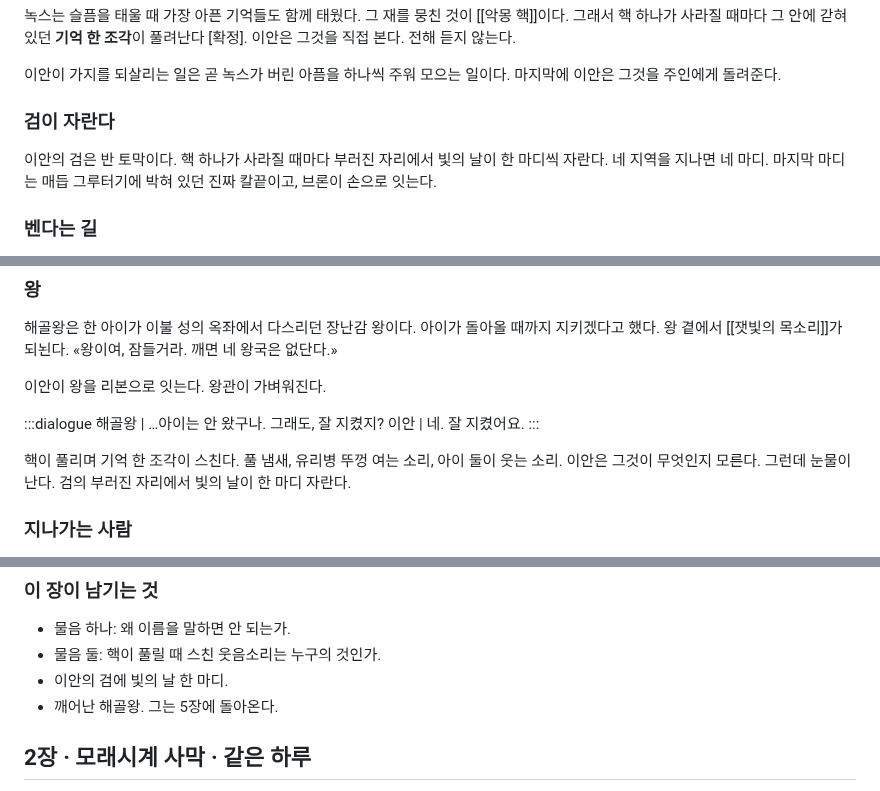
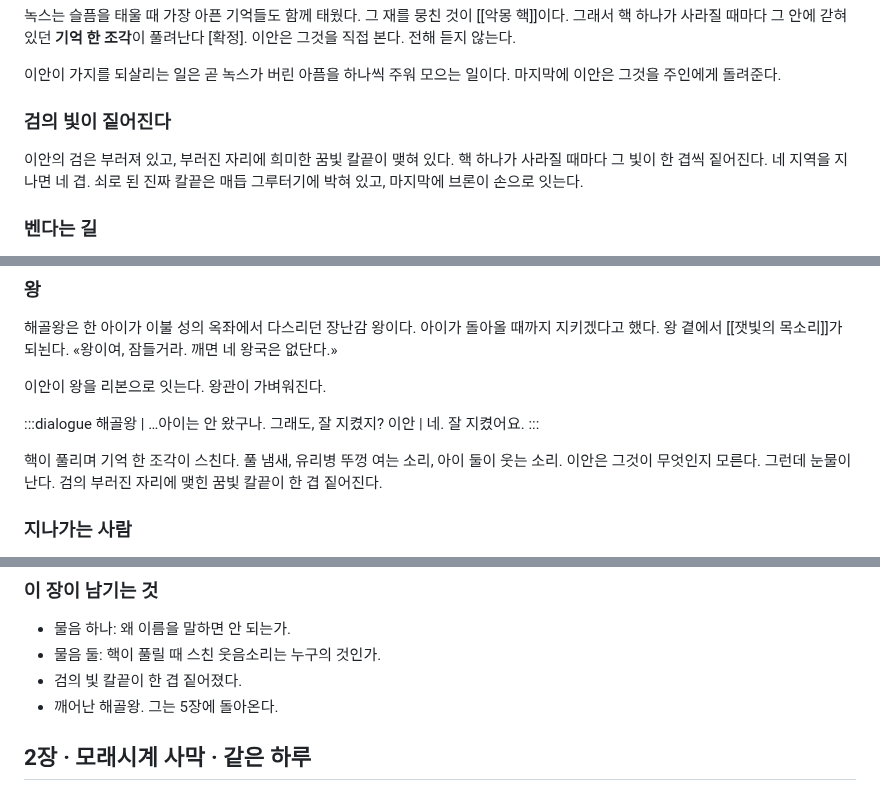
Before and after one commit to qtdqtd002-coder/psy-board, a Markdown page: data/lore-scenario.md, 3 parts joined by grey strips. Rendered like a GitHub page.

Commit message:
board: publish lore (story)
Co-Authored-By: Claude Opus 5.5 <noreply@anthropic.com>

```diff
--- a/data/lore-scenario.md
+++ b/data/lore-scenario.md
@@ -32,8 +32,8 @@
 
 이안이 가지를 되살리는 일은 곧 녹스가 버린 아픔을 하나씩 주워 모으는 일이다. 마지막에 이안은 그것을 주인에게 돌려준다.
 
-### 검이 자란다
-이안의 검은 반 토막이다. 핵 하나가 사라질 때마다 부러진 자리에서 빛의 날이 한 마디씩 자란다. 네 지역을 지나면 네 마디. 마지막 마디는 매듭 그루터기에 박혀 있던 진짜 칼끝이고, 브론이 손으로 잇는다.
+### 검의 빛이 짙어진다
+이안의 검은 부러져 있고, 부러진 자리에 희미한 꿈빛 칼끝이 맺혀 있다. 핵 하나가 사라질 때마다 그 빛이 한 겹씩 짙어진다. 네 지역을 지나면 네 겹. 쇠로 된 진짜 칼끝은 매듭 그루터기에 박혀 있고, 마지막에 브론이 손으로 잇는다.
 
 ### 벤다는 길
 이 정본은 이안이 수호자를 **이어서 깨우는** 길을 따라 적었다. 수호자를 베어도 핵은 사라지고 가지는 빛난다. 벤 사람을 벌하지 않는다. 다만 다음이 달라진다.
@@ -142,7 +142,7 @@
 이안 | 네. 잘 지켰어요.
 :::
 
-핵이 풀리며 기억 한 조각이 스친다. 풀 냄새, 유리병 뚜껑 여는 소리, 아이 둘이 웃는 소리. 이안은 그것이 무엇인지 모른다. 그런데 눈물이 난다. 검의 부러진 자리에서 빛의 날이 한 마디 자란다.
+핵이 풀리며 기억 한 조각이 스친다. 풀 냄새, 유리병 뚜껑 여는 소리, 아이 둘이 웃는 소리. 이안은 그것이 무엇인지 모른다. 그런데 눈물이 난다. 검의 부러진 자리에 맺힌 꿈빛 칼끝이 한 겹 짙어진다.
 
 ### 지나가는 사람
 이야기에서 녹스가 처음 나오는 자리다. 그는 핵이 사라진 것을 느끼고 온다. 눈을 감고 있어 이안의 검도 스카프도 보지 못한다. 리본이 감기는 소리만 듣는다.
@@ -178,7 +178,7 @@
 ### 이 장이 남기는 것
 - 물음 하나: 왜 이름을 말하면 안 되는가.
 - 물음 둘: 핵이 풀릴 때 스친 웃음소리는 누구의 것인가.
-- 이안의 검에 빛의 날 한 마디.
+- 검의 빛 칼끝이 한 겹 짙어졌다.
 - 깨어난 해골왕. 그는 5장에 돌아온다.
 
 ## 2장 · 모래시계 사막 · 같은 하루
```
Also changed, not shown: other parts of data/lore-scenario.md (+4 -4 lines).
